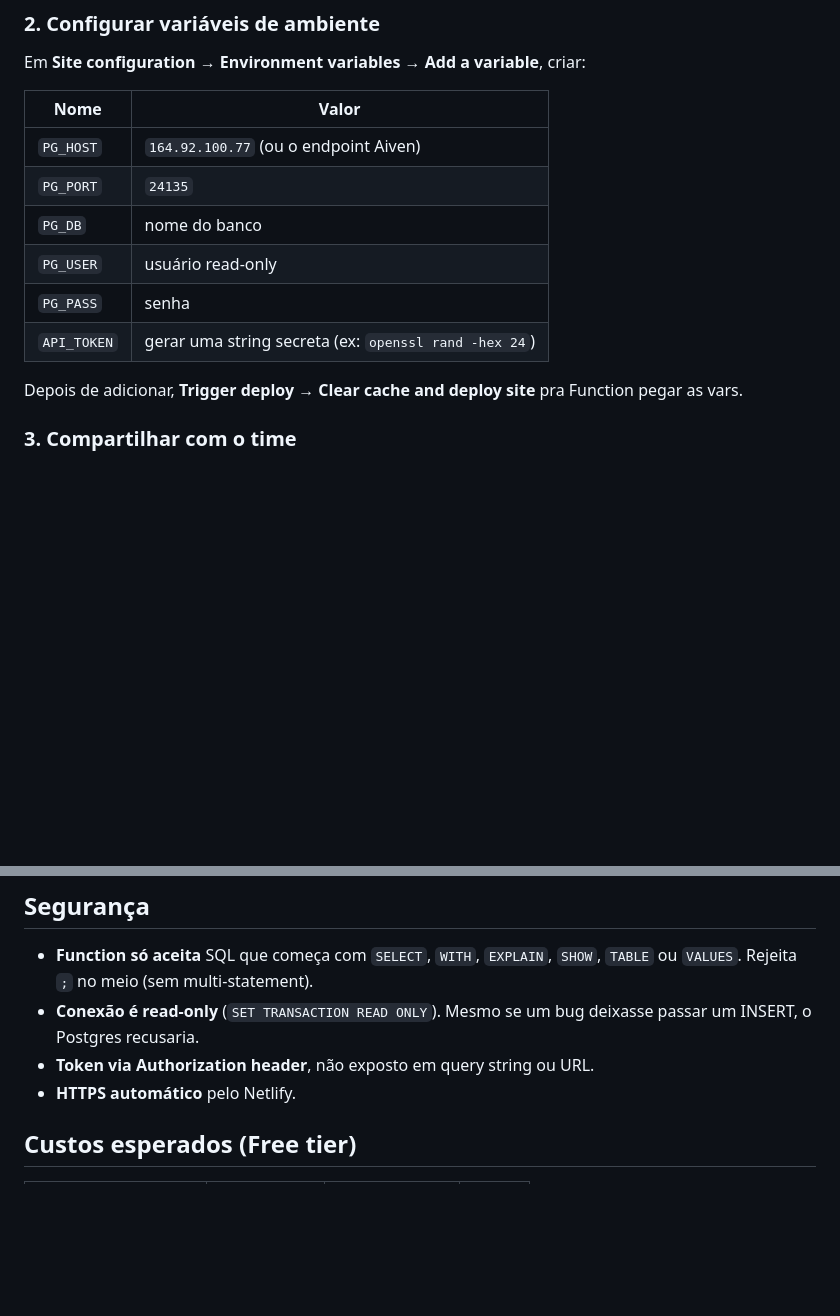
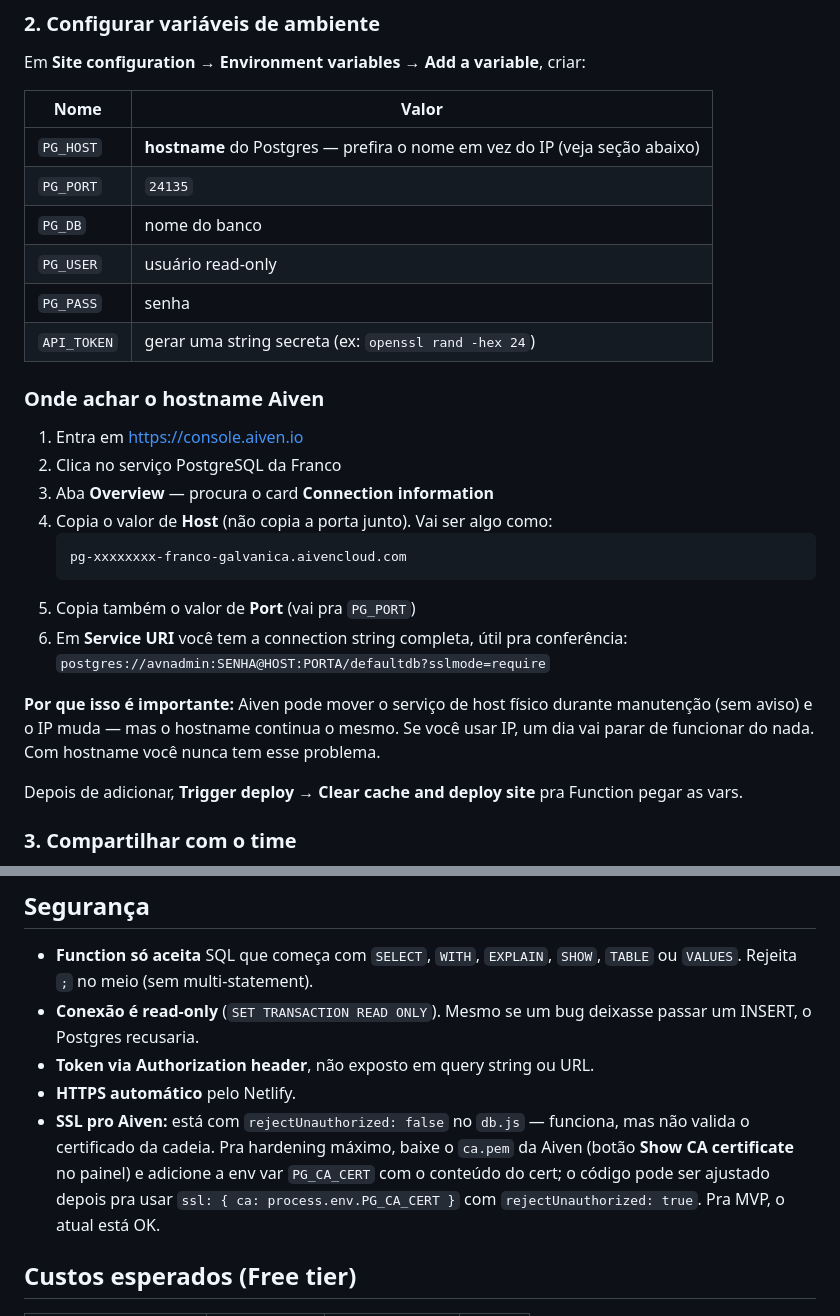
Before and after one commit to francoroger/VALIDADORES-ROMANEIO, a Markdown page: NETLIFY.md, 2 parts joined by grey strips. Rendered like a GitHub page; blank space fills up the shorter version.

Commit message:
docs
## docs
- NETLIFY.md atualizado

````diff
--- a/NETLIFY.md
+++ b/NETLIFY.md
@@ -44,12 +44,26 @@ Em **Site configuration → Environment variables → Add a variable**, criar:
 
 | Nome | Valor |
 |---|---|
-| `PG_HOST` | `164.92.100.77` (ou o endpoint Aiven) |
+| `PG_HOST` | **hostname** do Postgres — prefira o nome em vez do IP (veja seção abaixo) |
 | `PG_PORT` | `24135` |
 | `PG_DB` | nome do banco |
 | `PG_USER` | usuário read-only |
 | `PG_PASS` | senha |
 | `API_TOKEN` | gerar uma string secreta (ex: `openssl rand -hex 24`) |
+
+### Onde achar o hostname Aiven
+
+1. Entra em https://console.aiven.io
+2. Clica no serviço PostgreSQL da Franco
+3. Aba **Overview** — procura o card **Connection information**
+4. Copia o valor de **Host** (não copia a porta junto). Vai ser algo como:
+   ```
+   pg-xxxxxxxx-franco-galvanica.aivencloud.com
+   ```
+5. Copia também o valor de **Port** (vai pra `PG_PORT`)
+6. Em **Service URI** você tem a connection string completa, útil pra conferência: `postgres://avnadmin:SENHA@HOST:PORTA/defaultdb?sslmode=require`
+
+**Por que isso é importante:** Aiven pode mover o serviço de host físico durante manutenção (sem aviso) e o IP muda — mas o hostname continua o mesmo. Se você usar IP, um dia vai parar de funcionar do nada. Com hostname você nunca tem esse problema.
 
 Depois de adicionar, **Trigger deploy → Clear cache and deploy site** pra Function pegar as vars.
 
@@ -87,6 +101,7 @@ Quem tinha o token antigo será redirecionado pra tela de login na próxima requ
 - **Conexão é read-only** (`SET TRANSACTION READ ONLY`). Mesmo se um bug deixasse passar um INSERT, o Postgres recusaria.
 - **Token via Authorization header**, não exposto em query string ou URL.
 - **HTTPS automático** pelo Netlify.
+- **SSL pro Aiven:** está com `rejectUnauthorized: false` no `db.js` — funciona, mas não valida o certificado da cadeia. Pra hardening máximo, baixe o `ca.pem` da Aiven (botão **Show CA certificate** no painel) e adicione a env var `PG_CA_CERT` com o conteúdo do cert; o código pode ser ajustado depois pra usar `ssl: { ca: process.env.PG_CA_CERT }` com `rejectUnauthorized: true`. Pra MVP, o atual está OK.
 
 ## Custos esperados (Free tier)
 
````
